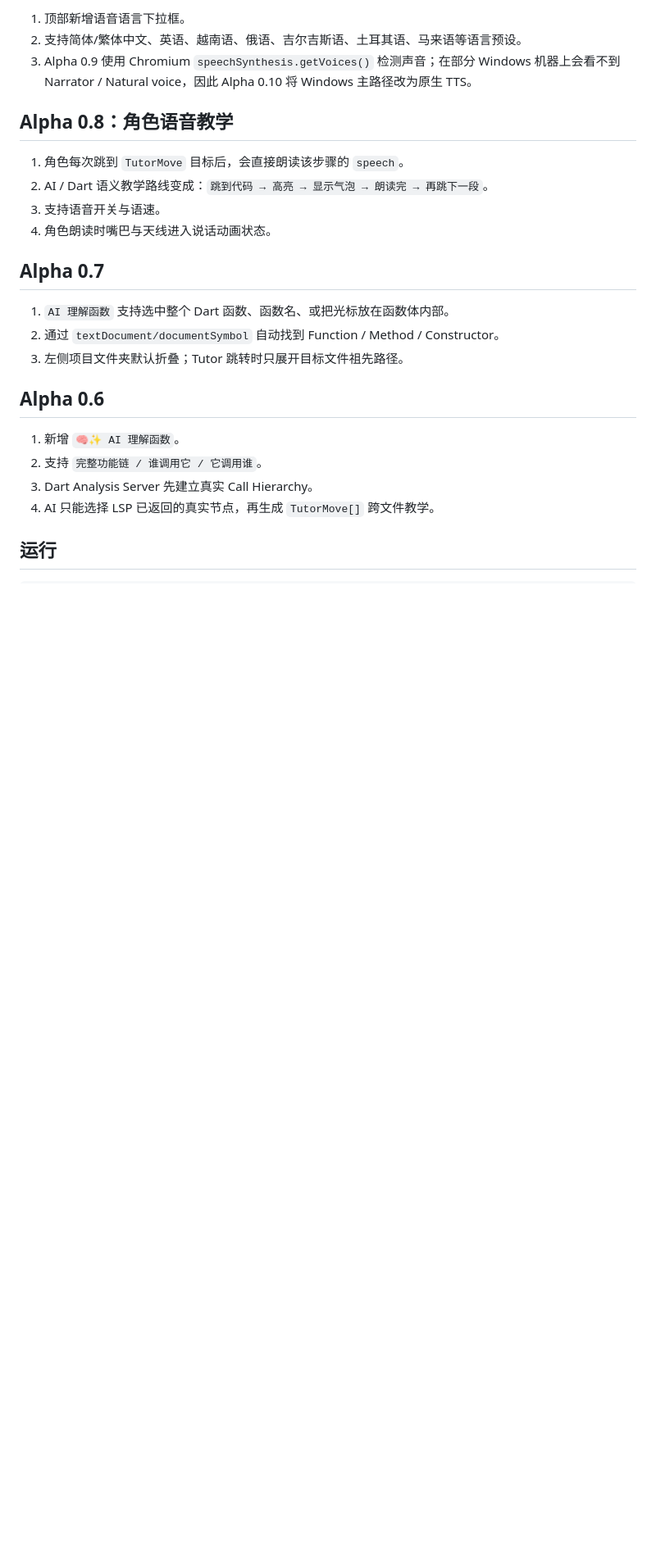
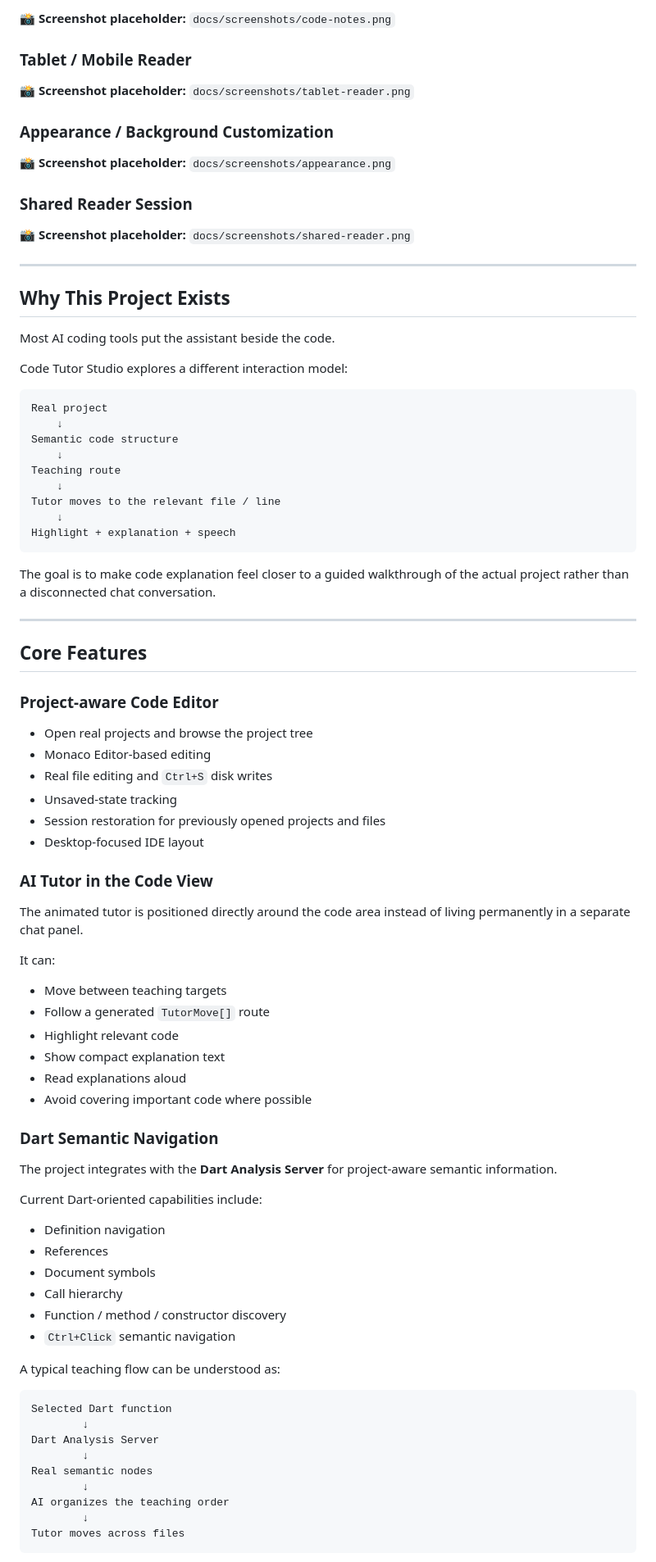
Before and after one commit to chengyang1017/ai-ide, a Markdown page: README.md, the part around one of its changes. Shown at 82% size. GitHub-like rendering; blank space fills up the shorter version.

Commit message:
docs: redesign Code Tutor Studio README

````diff
--- a/README.md
+++ b/README.md
@@ -61,26 +30,90 @@
 
-1. 顶部新增语音语言下拉框。
-2. 支持简体/繁体中文、英语、越南语、俄语、吉尔吉斯语、土耳其语、马来语等语言预设。
-3. Alpha 0.9 使用 Chromium `speechSynthesis.getVoices()` 检测声音；在部分 Windows 机器上会看不到 Narrator / Natural voice，因此 Alpha 0.10 将 Windows 主路径改为原生 TTS。
+📸 **Screenshot placeholder:** `docs/screenshots/code-notes.png`
 
-## Alpha 0.8：角色语音教学
+### Tablet / Mobile Reader
 
-1. 角色每次跳到 `TutorMove` 目标后，会直接朗读该步骤的 `speech`。
-2. AI / Dart 语义教学路线变成：`跳到代码 → 高亮 → 显示气泡 → 朗读完 → 再跳下一段`。
-3. 支持语音开关与语速。
-4. 角色朗读时嘴巴与天线进入说话动画状态。
+📸 **Screenshot placeholder:** `docs/screenshots/tablet-reader.png`
 
-## Alpha 0.7
+### Appearance / Background Customization
 
-1. `AI 理解函数` 支持选中整个 Dart 函数、函数名、或把光标放在函数体内部。
-2. 通过 `textDocument/documentSymbol` 自动找到 Function / Method / Constructor。
-3. 左侧项目文件夹默认折叠；Tutor 跳转时只展开目标文件祖先路径。
+📸 **Screenshot placeholder:** `docs/screenshots/appearance.png`
 
-## Alpha 0.6
+### Shared Reader Session
 
-1. 新增 `🧠✨ AI 理解函数`。
-2. 支持 `完整功能链 / 谁调用它 / 它调用谁`。
-3. Dart Analysis Server 先建立真实 Call Hierarchy。
-4. AI 只能选择 LSP 已返回的真实节点，再生成 `TutorMove[]` 跨文件教学。
+📸 **Screenshot placeholder:** `docs/screenshots/shared-reader.png`
 
-## 运行
+---
+
+## Why This Project Exists
+
+Most AI coding tools put the assistant beside the code.
+
+Code Tutor Studio explores a different interaction model:
+
+```text
+Real project
+    ↓
+Semantic code structure
+    ↓
+Teaching route
+    ↓
+Tutor moves to the relevant file / line
+    ↓
+Highlight + explanation + speech
+```
+
+The goal is to make code explanation feel closer to a guided walkthrough of the actual project rather than a disconnected chat conversation.
+
+---
+
+## Core Features
+
+### Project-aware Code Editor
+
+- Open real projects and browse the project tree
+- Monaco Editor-based editing
+- Real file editing and `Ctrl+S` disk writes
+- Unsaved-state tracking
+- Session restoration for previously opened projects and files
+- Desktop-focused IDE layout
+
+### AI Tutor in the Code View
+
+The animated tutor is positioned directly around the code area instead of living permanently in a separate chat panel.
+
+It can:
+
+- Move between teaching targets
+- Follow a generated `TutorMove[]` route
+- Highlight relevant code
+- Show compact explanation text
+- Read explanations aloud
+- Avoid covering important code where possible
+
+### Dart Semantic Navigation
+
+The project integrates with the **Dart Analysis Server** for project-aware semantic information.
+
+Current Dart-oriented capabilities include:
+
+- Definition navigation
+- References
+- Document symbols
+- Call hierarchy
+- Function / method / constructor discovery
+- `Ctrl+Click` semantic navigation
+
+A typical teaching flow can be understood as:
+
+```text
+Selected Dart function
+        ↓
+Dart Analysis Server
+        ↓
+Real semantic nodes
+        ↓
+AI organizes the teaching order
+        ↓
+Tutor moves across files
+```
+
````
Also changed, not shown: other parts of README.md (+282 -146 lines).
